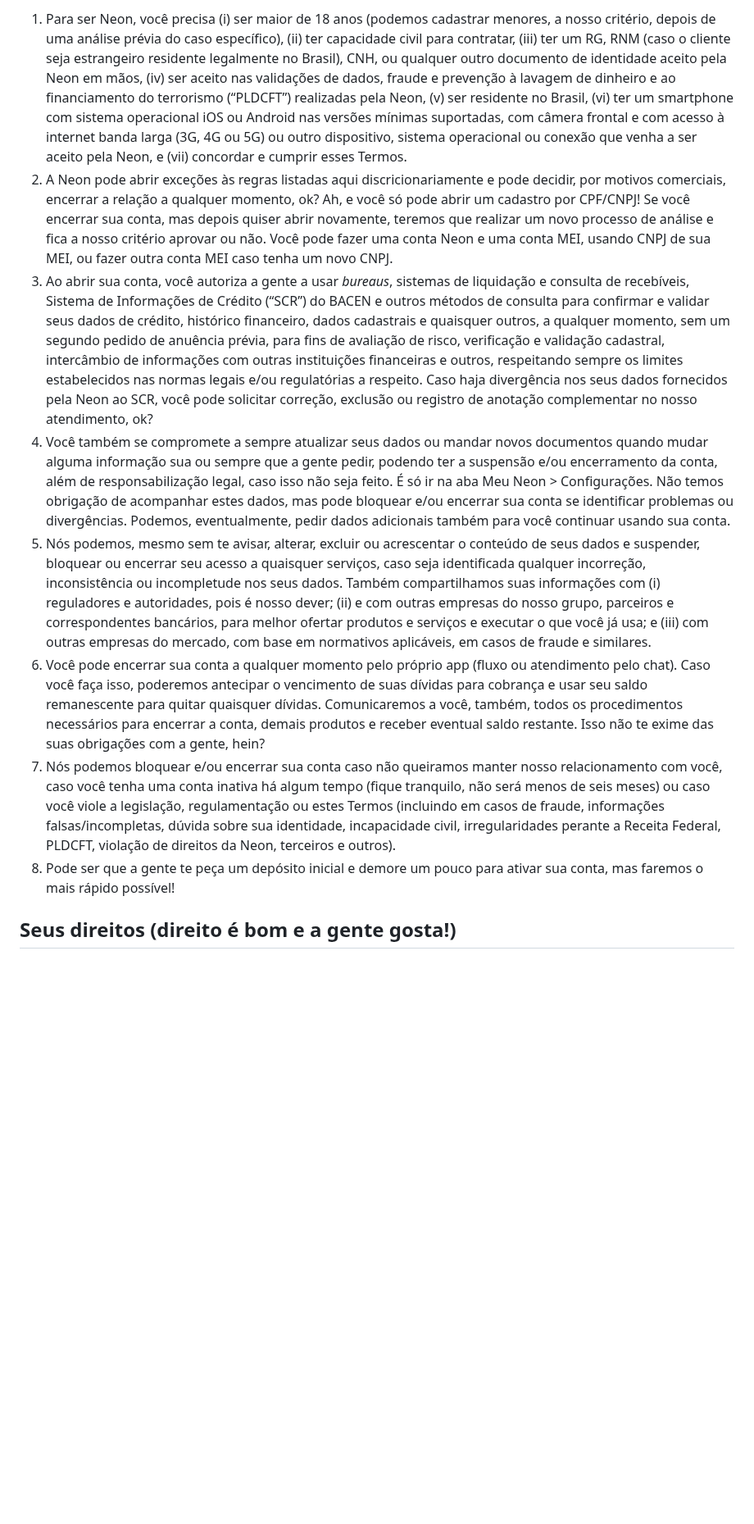
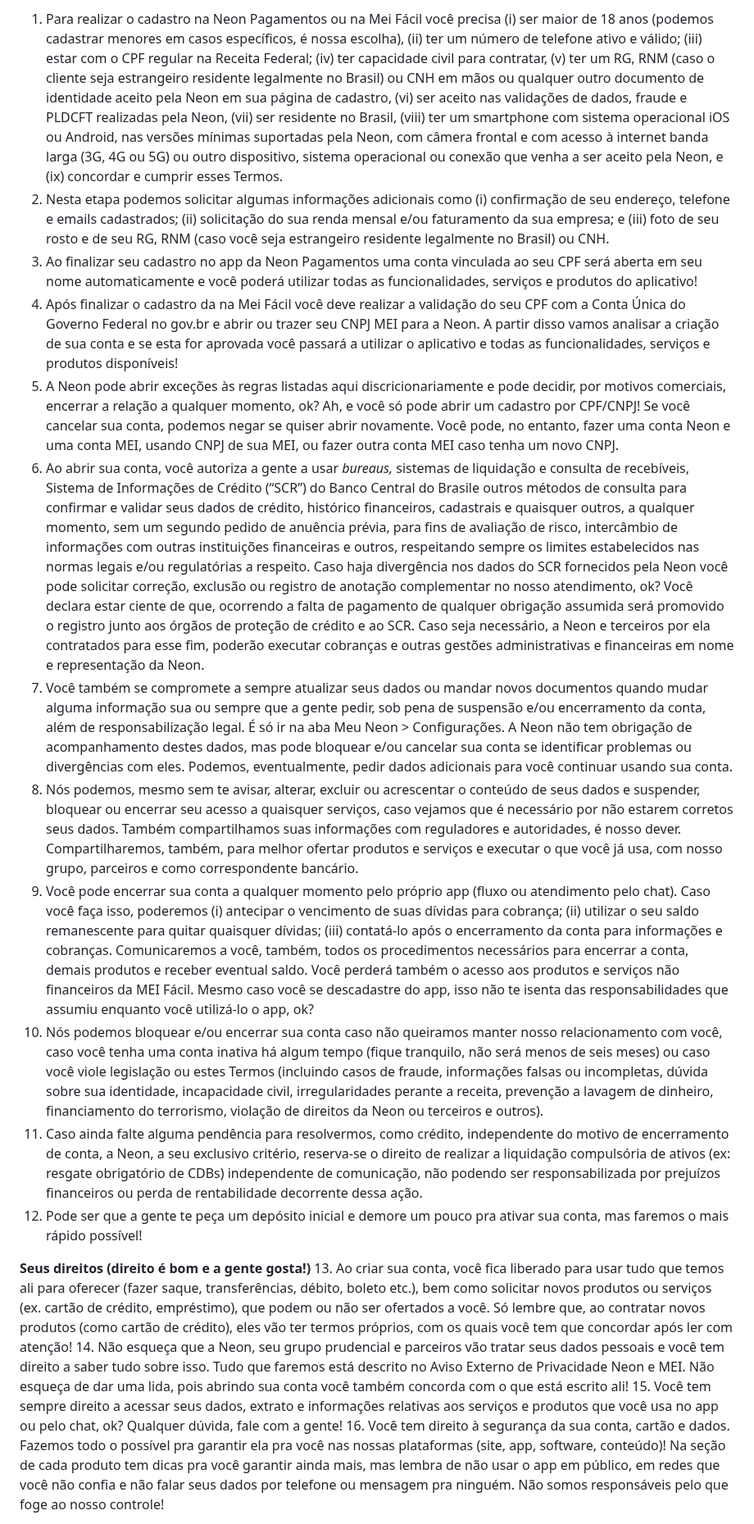
Before and after one commit to GabrielVesal/letras-miudas, a Markdown page: termos/neon/termos-de-uso.md, the part around one of its changes. Shown at 82% size. Drawn GitHub-style; blank space fills up the shorter version.

Commit message:
Neon · Termos de Uso: versão de mai/2024
Fonte: Wayback Machine, captura de 2024-05-18
https://web.archive.org/web/20240518231114/https://site.neon.com.br/termos-de-uso-web-view

```diff
--- a/termos/neon/termos-de-uso.md
+++ b/termos/neon/termos-de-uso.md
@@ -23,12 +23,20 @@ A Neon é uma Instituição de Pagamento autorizada pelo Banco Central do Brasil
 
-1. Para ser Neon, você precisa (i) ser maior de 18 anos (podemos cadastrar menores, a nosso critério, depois de uma análise prévia do caso específico), (ii) ter capacidade civil para contratar, (iii) ter um RG, RNM (caso o cliente seja estrangeiro residente legalmente no Brasil), CNH, ou qualquer outro documento de identidade aceito pela Neon em mãos, (iv) ser aceito nas validações de dados, fraude e prevenção à lavagem de dinheiro e ao financiamento do terrorismo (“PLDCFT”) realizadas pela Neon, (v) ser residente no Brasil, (vi) ter um smartphone com sistema operacional iOS ou Android nas versões mínimas suportadas, com câmera frontal e com acesso à internet banda larga (3G, 4G ou 5G) ou outro dispositivo, sistema operacional ou conexão que venha a ser aceito pela Neon, e (vii) concordar e cumprir esses Termos.
-2. A Neon pode abrir exceções às regras listadas aqui discricionariamente e pode decidir, por motivos comerciais, encerrar a relação a qualquer momento, ok? Ah, e você só pode abrir um cadastro por CPF/CNPJ! Se você encerrar sua conta, mas depois quiser abrir novamente, teremos que realizar um novo processo de análise e fica a nosso critério aprovar ou não. Você pode fazer uma conta Neon e uma conta MEI, usando CNPJ de sua MEI, ou fazer outra conta MEI caso tenha um novo CNPJ.
-3. Ao abrir sua conta, você autoriza a gente a usar *bureaus*, sistemas de liquidação e consulta de recebíveis, Sistema de Informações de Crédito (“SCR”) do BACEN e outros métodos de consulta para confirmar e validar seus dados de crédito, histórico financeiro, dados cadastrais e quaisquer outros, a qualquer momento, sem um segundo pedido de anuência prévia, para fins de avaliação de risco, verificação e validação cadastral, intercâmbio de informações com outras instituições financeiras e outros, respeitando sempre os limites estabelecidos nas normas legais e/ou regulatórias a respeito. Caso haja divergência nos seus dados fornecidos pela Neon ao SCR, você pode solicitar correção, exclusão ou registro de anotação complementar no nosso atendimento, ok?
-4. Você também se compromete a sempre atualizar seus dados ou mandar novos documentos quando mudar alguma informação sua ou sempre que a gente pedir, podendo ter a suspensão e/ou encerramento da conta, além de responsabilização legal, caso isso não seja feito. É só ir na aba Meu Neon > Configurações. Não temos obrigação de acompanhar estes dados, mas pode bloquear e/ou encerrar sua conta se identificar problemas ou divergências. Podemos, eventualmente, pedir dados adicionais também para você continuar usando sua conta.
-5. Nós podemos, mesmo sem te avisar, alterar, excluir ou acrescentar o conteúdo de seus dados e suspender, bloquear ou encerrar seu acesso a quaisquer serviços, caso seja identificada qualquer incorreção, inconsistência ou incompletude nos seus dados. Também compartilhamos suas informações com (i) reguladores e autoridades, pois é nosso dever; (ii) e com outras empresas do nosso grupo, parceiros e correspondentes bancários, para melhor ofertar produtos e serviços e executar o que você já usa; e (iii) com outras empresas do mercado, com base em normativos aplicáveis, em casos de fraude e similares.
-6. Você pode encerrar sua conta a qualquer momento pelo próprio app (fluxo ou atendimento pelo chat). Caso você faça isso, poderemos antecipar o vencimento de suas dívidas para cobrança e usar seu saldo remanescente para quitar quaisquer dívidas. Comunicaremos a você, também, todos os procedimentos necessários para encerrar a conta, demais produtos e receber eventual saldo restante. Isso não te exime das suas obrigações com a gente, hein?
-7. Nós podemos bloquear e/ou encerrar sua conta caso não queiramos manter nosso relacionamento com você, caso você tenha uma conta inativa há algum tempo (fique tranquilo, não será menos de seis meses) ou caso você viole a legislação, regulamentação ou estes Termos (incluindo em casos de fraude, informações falsas/incompletas, dúvida sobre sua identidade, incapacidade civil, irregularidades perante a Receita Federal, PLDCFT, violação de direitos da Neon, terceiros e outros).
-8. Pode ser que a gente te peça um depósito inicial e demore um pouco para ativar sua conta, mas faremos o mais rápido possível!
+1. Para realizar o cadastro na Neon Pagamentos ou na Mei Fácil você precisa (i) ser maior de 18 anos (podemos cadastrar menores em casos específicos, é nossa escolha), (ii) ter um número de telefone ativo e válido; (iii) estar com o CPF regular na Receita Federal; (iv) ter capacidade civil para contratar, (v) ter um RG, RNM (caso o cliente seja estrangeiro residente legalmente no Brasil) ou CNH em mãos ou qualquer outro documento de identidade aceito pela Neon em sua página de cadastro, (vi) ser aceito nas validações de dados, fraude e PLDCFT realizadas pela Neon, (vii) ser residente no Brasil, (viii) ter um smartphone com sistema operacional iOS ou Android, nas versões mínimas suportadas pela Neon, com câmera frontal e com acesso à internet banda larga (3G, 4G ou 5G) ou outro dispositivo, sistema operacional ou conexão que venha a ser aceito pela Neon, e (ix) concordar e cumprir esses Termos.
+2. Nesta etapa podemos solicitar algumas informações adicionais como (i) confirmação de seu endereço, telefone e emails cadastrados; (ii) solicitação do sua renda mensal e/ou faturamento da sua empresa; e (iii) foto de seu rosto e de seu RG, RNM (caso você seja estrangeiro residente legalmente no Brasil) ou CNH.
+3. Ao finalizar seu cadastro no app da Neon Pagamentos uma conta vinculada ao seu CPF será aberta em seu nome automaticamente e você poderá utilizar todas as funcionalidades, serviços e produtos do aplicativo!
+4. Após finalizar o cadastro da na Mei Fácil você deve realizar a validação do seu CPF com a Conta Única do Governo Federal no gov.br e abrir ou trazer seu CNPJ MEI para a Neon. A partir disso vamos analisar a criação de sua conta e se esta for aprovada você passará a utilizar o aplicativo e todas as funcionalidades, serviços e produtos disponíveis!
+5. A Neon pode abrir exceções às regras listadas aqui discricionariamente e pode decidir, por motivos comerciais, encerrar a relação a qualquer momento, ok? Ah, e você só pode abrir um cadastro por CPF/CNPJ! Se você cancelar sua conta, podemos negar se quiser abrir novamente. Você pode, no entanto, fazer uma conta Neon e uma conta MEI, usando CNPJ de sua MEI, ou fazer outra conta MEI caso tenha um novo CNPJ.
+6. Ao abrir sua conta, você autoriza a gente a usar *bureaus,* sistemas de liquidação e consulta de recebíveis, Sistema de Informações de Crédito (“SCR”) do Banco Central do Brasile outros métodos de consulta para confirmar e validar seus dados de crédito, histórico financeiros, cadastrais e quaisquer outros, a qualquer momento, sem um segundo pedido de anuência prévia, para fins de avaliação de risco, intercâmbio de informações com outras instituições financeiras e outros, respeitando sempre os limites estabelecidos nas normas legais e/ou regulatórias a respeito. Caso haja divergência nos dados do SCR fornecidos pela Neon você pode solicitar correção, exclusão ou registro de anotação complementar no nosso atendimento, ok? Você declara estar ciente de que, ocorrendo a falta de pagamento de qualquer obrigação assumida será promovido o registro junto aos órgãos de proteção de crédito e ao SCR. Caso seja necessário, a Neon e terceiros por ela contratados para esse fim, poderão executar cobranças e outras gestões administrativas e financeiras em nome e representação da Neon.
+7. Você também se compromete a sempre atualizar seus dados ou mandar novos documentos quando mudar alguma informação sua ou sempre que a gente pedir, sob pena de suspensão e/ou encerramento da conta, além de responsabilização legal. É só ir na aba Meu Neon > Configurações. A Neon não tem obrigação de acompanhamento destes dados, mas pode bloquear e/ou cancelar sua conta se identificar problemas ou divergências com eles. Podemos, eventualmente, pedir dados adicionais para você continuar usando sua conta.
+8. Nós podemos, mesmo sem te avisar, alterar, excluir ou acrescentar o conteúdo de seus dados e suspender, bloquear ou encerrar seu acesso a quaisquer serviços, caso vejamos que é necessário por não estarem corretos seus dados. Também compartilhamos suas informações com reguladores e autoridades, é nosso dever. Compartilharemos, também, para melhor ofertar produtos e serviços e executar o que você já usa, com nosso grupo, parceiros e como correspondente bancário.
+9. Você pode encerrar sua conta a qualquer momento pelo próprio app (fluxo ou atendimento pelo chat). Caso você faça isso, poderemos (i) antecipar o vencimento de suas dívidas para cobrança; (ii) utilizar o seu saldo remanescente para quitar quaisquer dívidas; (iii) contatá-lo após o encerramento da conta para informações e cobranças. Comunicaremos a você, também, todos os procedimentos necessários para encerrar a conta, demais produtos e receber eventual saldo. Você perderá também o acesso aos produtos e serviços não financeiros da MEI Fácil. Mesmo caso você se descadastre do app, isso não te isenta das responsabilidades que assumiu enquanto você utilizá-lo o app, ok?
+10. Nós podemos bloquear e/ou encerrar sua conta caso não queiramos manter nosso relacionamento com você, caso você tenha uma conta inativa há algum tempo (fique tranquilo, não será menos de seis meses) ou caso você viole legislação ou estes Termos (incluindo casos de fraude, informações falsas ou incompletas, dúvida sobre sua identidade, incapacidade civil, irregularidades perante a receita, prevenção a lavagem de dinheiro, financiamento do terrorismo, violação de direitos da Neon ou terceiros e outros).
+11. Caso ainda falte alguma pendência para resolvermos, como crédito, independente do motivo de encerramento de conta, a Neon, a seu exclusivo critério, reserva-se o direito de realizar a liquidação compulsória de ativos (ex: resgate obrigatório de CDBs) independente de comunicação, não podendo ser responsabilizada por prejuízos financeiros ou perda de rentabilidade decorrente dessa ação.
+12. Pode ser que a gente te peça um depósito inicial e demore um pouco pra ativar sua conta, mas faremos o mais rápido possível!
 
-## Seus direitos (direito é bom e a gente gosta!)
+ **Seus direitos (direito é bom e a gente gosta!)**
+13. Ao criar sua conta, você fica liberado para usar tudo que temos ali para oferecer (fazer saque, transferências, débito, boleto etc.), bem como solicitar novos produtos ou serviços (ex. cartão de crédito, empréstimo), que podem ou não ser ofertados a você. Só lembre que, ao contratar novos produtos (como cartão de crédito), eles vão ter termos próprios, com os quais você tem que concordar após ler com atenção!
+14. Não esqueça que a Neon, seu grupo prudencial e parceiros vão tratar seus dados pessoais e você tem direito a saber tudo sobre isso. Tudo que faremos está descrito no Aviso Externo de Privacidade Neon e MEI. Não esqueça de dar uma lida, pois abrindo sua conta você também concorda com o que está escrito ali!
+15. Você tem sempre direito a acessar seus dados, extrato e informações relativas aos serviços e produtos que você usa no app ou pelo chat, ok? Qualquer dúvida, fale com a gente!
+16. Você tem direito à segurança da sua conta, cartão e dados. Fazemos todo o possível pra garantir ela pra você nas nossas plataformas (site, app, software, conteúdo)! Na seção de cada produto tem dicas pra você garantir ainda mais, mas lembra de não usar o app em público, em redes que você não confia e não falar seus dados por telefone ou mensagem pra ninguém. Não somos responsáveis pelo que foge ao nosso controle!
 
```
Also changed, not shown: other parts of termos/neon/termos-de-uso.md (+75 -82 lines).
